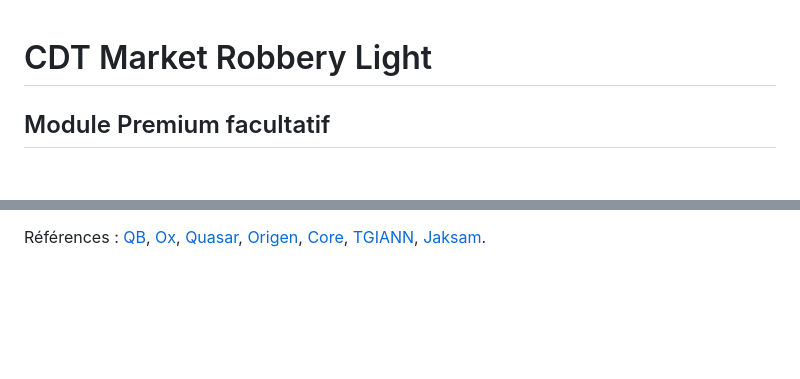
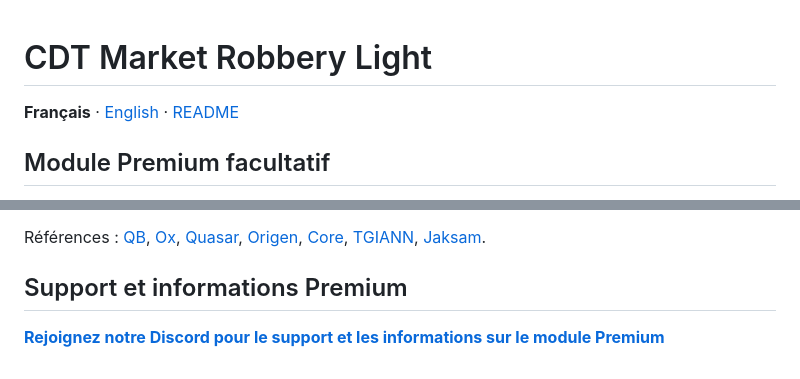
Before and after one commit to Chris29380/cdt_marketrobbery_light, a Markdown page: docs/TECHNICAL.fr.md, 2 parts joined by grey strips. GitHub-like rendering; blank space fills up the shorter version.

```diff
--- a/docs/TECHNICAL.fr.md
+++ b/docs/TECHNICAL.fr.md
@@ -1,4 +1,6 @@
 # CDT Market Robbery Light
+
+**Français** · [English](TECHNICAL.en.md) · [README](../README.md)
 
 ## Module Premium facultatif
 
@@ -112,3 +114,7 @@ Les images Ox/QB gardent leur résolution native. Les catalogues Quasar et Core
 Les tests simulent 15 combinaisons ESX/QBCore/Qbox avec les cinq nouveaux adaptateurs, les capacités, arrêts, refus, retours sans valeur et récompenses. Ils ne certifient pas l’exécution des ressources commerciales en jeu. Tester sur le serveur : inventaire plein (slots et poids), comptes monétaires, armes, images et prise simultanée du même lot à deux joueurs. Les fichiers spécifiques du module Premium ne sont pas modifiés par cette mise à jour Light.
 
 Références : [QB](https://qbcore.org/docs/qbcore-resources/qb-inventory), [Ox](https://github.com/overextended/ox_inventory/blob/main/modules/inventory/server.lua), [Quasar](https://www.quasar-store.com/docs/inventory/commands-and-exports), [Origen](https://docs.origennetwork.com/scripts/origen_inventory/exports), [Core](https://docs.c8re.store/core-inventory/exports), [TGIANN](https://tgiann.gitbook.io/tgiann/scripts/tgiann-inventory/exports/server), [Jaksam](https://documentation.jaksam-scripts.com/jaksam-inventory/functions/server).
+
+## Support et informations Premium
+
+**[Rejoignez notre Discord pour le support et les informations sur le module Premium](https://discord.gg/yNkYVhNCQQ)**
```
Also changed, not shown: README.md (+6 -2 lines), docs/TECHNICAL.en.md (added, +120 -0 lines).
